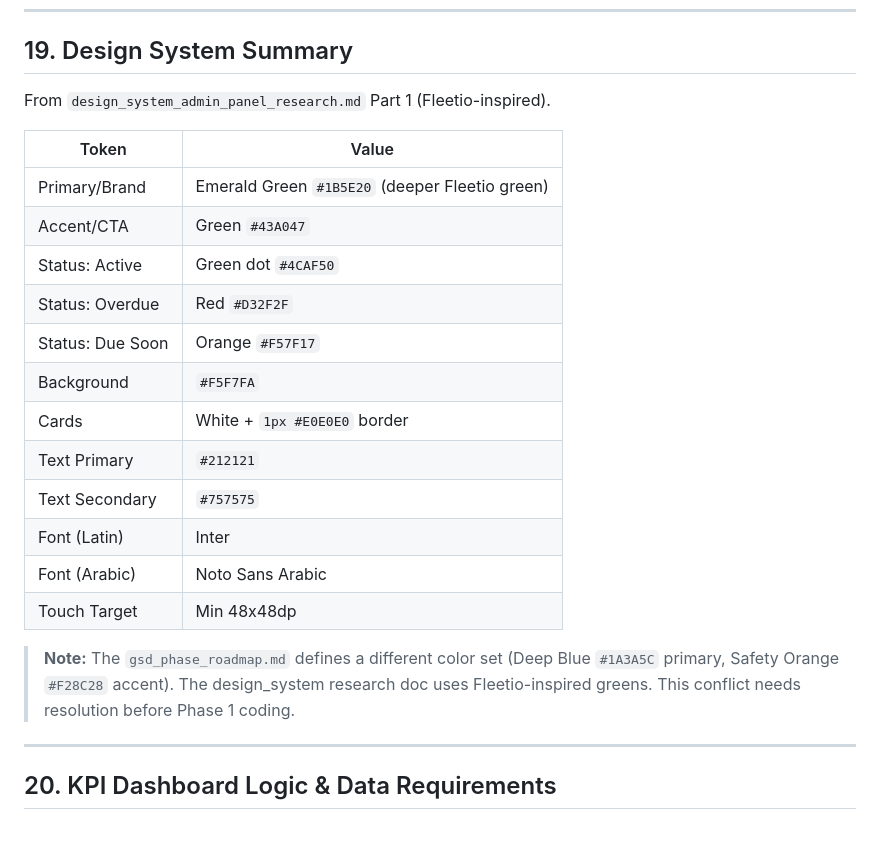
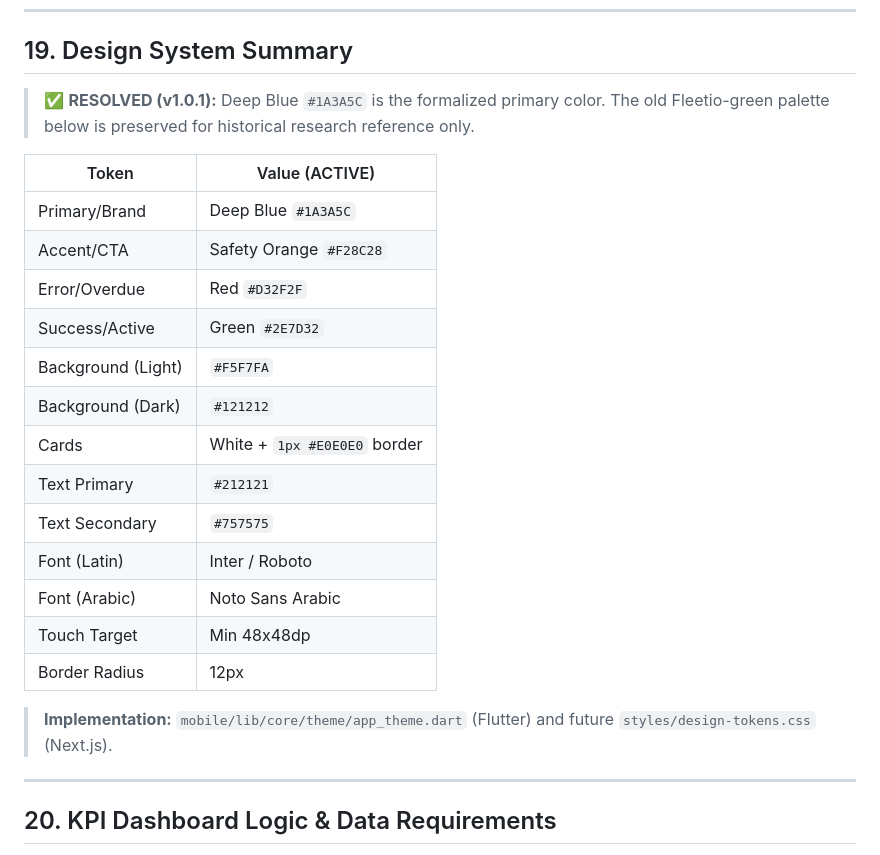
Before and after one commit to mouadh25/FleetMan, a Markdown page: docs/ux_architecture_analysis.md, the part around one of its changes. Drawn GitHub-style.

```diff
--- a/docs/ux_architecture_analysis.md
+++ b/docs/ux_architecture_analysis.md
@@ -412,24 +412,25 @@ The following are **missing tables and columns** identified by tracing every UX
 
 ## 19. Design System Summary
 
-From `design_system_admin_panel_research.md` Part 1 (Fleetio-inspired).
+> ✅ **RESOLVED (v1.0.1):** Deep Blue `#1A3A5C` is the formalized primary color. The old Fleetio-green palette below is preserved for historical research reference only.
 
-| Token | Value |
-|-------|-------|
-| Primary/Brand | Emerald Green `#1B5E20` (deeper Fleetio green) |
-| Accent/CTA | Green `#43A047` |
-| Status: Active | Green dot `#4CAF50` |
-| Status: Overdue | Red `#D32F2F` |
-| Status: Due Soon | Orange `#F57F17` |
-| Background | `#F5F7FA` |
+| Token | Value (ACTIVE) |
+|-------|----------------|
+| Primary/Brand | Deep Blue `#1A3A5C` |
+| Accent/CTA | Safety Orange `#F28C28` |
+| Error/Overdue | Red `#D32F2F` |
+| Success/Active | Green `#2E7D32` |
+| Background (Light) | `#F5F7FA` |
+| Background (Dark) | `#121212` |
 | Cards | White + `1px #E0E0E0` border |
 | Text Primary | `#212121` |
 | Text Secondary | `#757575` |
-| Font (Latin) | Inter |
+| Font (Latin) | Inter / Roboto |
 | Font (Arabic) | Noto Sans Arabic |
 | Touch Target | Min 48x48dp |
+| Border Radius | 12px |
 
-> **Note:** The `gsd_phase_roadmap.md` defines a different color set (Deep Blue `#1A3A5C` primary, Safety Orange `#F28C28` accent). The design_system research doc uses Fleetio-inspired greens. This conflict needs resolution before Phase 1 coding.
+> **Implementation:** `mobile/lib/core/theme/app_theme.dart` (Flutter) and future `styles/design-tokens.css` (Next.js).
 
 ---
 
```
Also changed, not shown: other parts of docs/ux_architecture_analysis.md (+23 -22 lines), .planning/fleetman_project_context.md (+3 -2 lines), .planning/gsd_phase_roadmap.md (+2 -2 lines).
